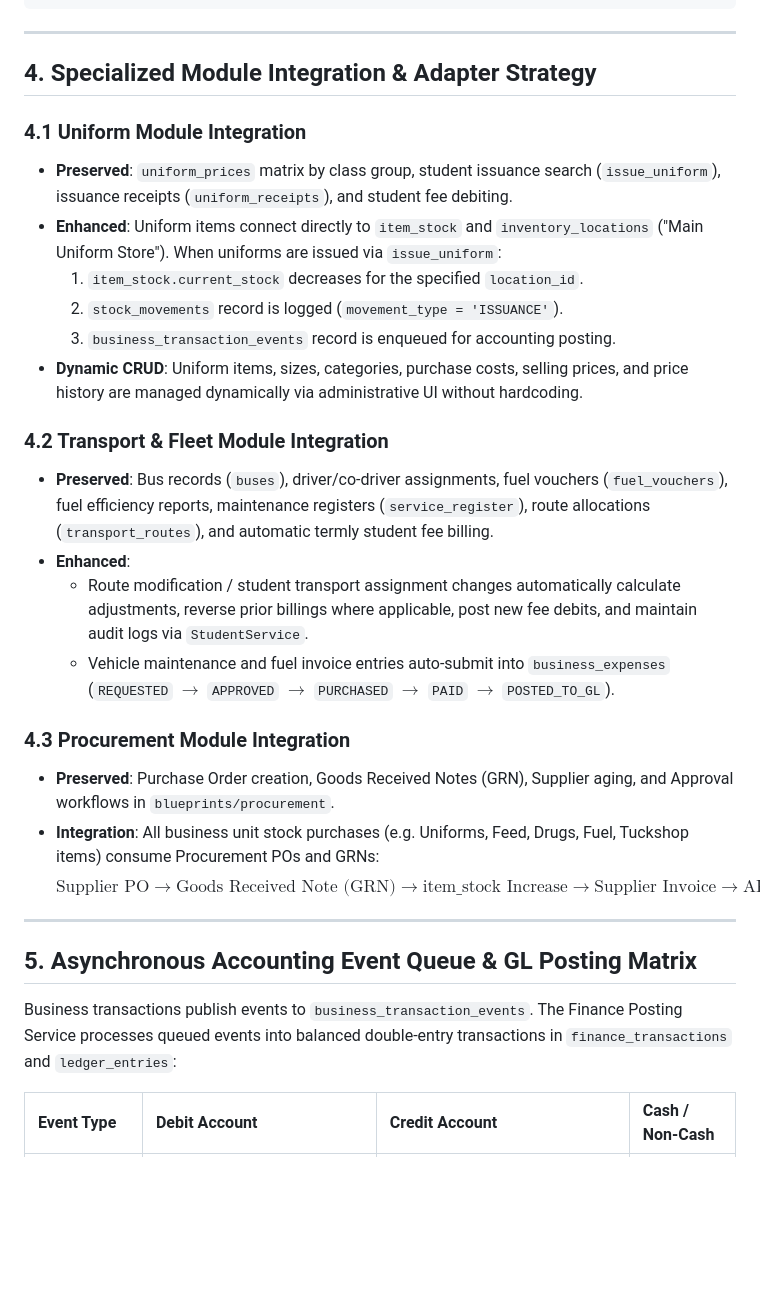
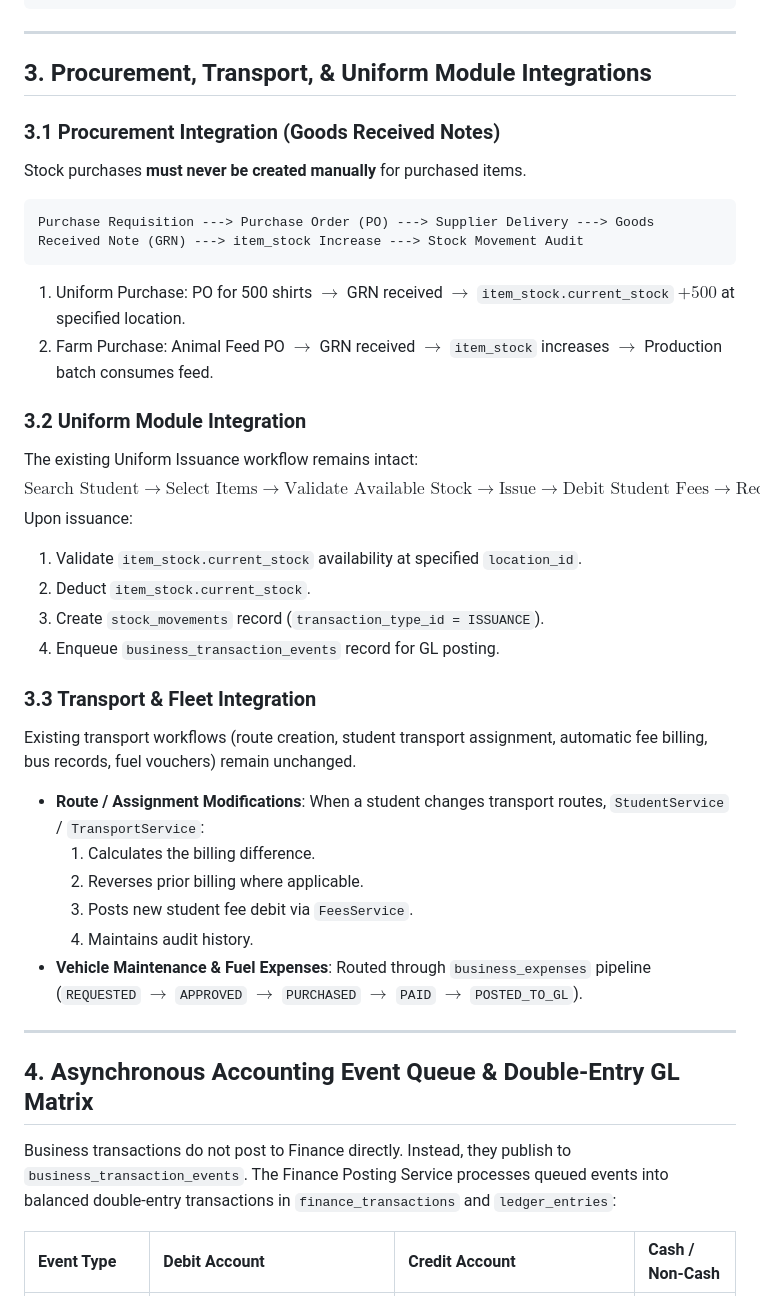
Before and after one commit to wkweyu/Uniform_issuance_app, a Markdown page: IGA_GAP_ANALYSIS.md, the part around one of its changes. GitHub-like rendering; blank space fills up the shorter version.

````diff
--- a/IGA_GAP_ANALYSIS.md
+++ b/IGA_GAP_ANALYSIS.md
@@ -291,32 +382,39 @@ CREATE TABLE IF NOT EXISTS `business_transaction_events` (
 
 ---
 
-## 4. Specialized Module Integration & Adapter Strategy
+## 3. Procurement, Transport, & Uniform Module Integrations
 
-### 4.1 Uniform Module Integration
-- **Preserved**: `uniform_prices` matrix by class group, student issuance search (`issue_uniform`), issuance receipts (`uniform_receipts`), and student fee debiting.
-- **Enhanced**: Uniform items connect directly to `item_stock` and `inventory_locations` ("Main Uniform Store"). When uniforms are issued via `issue_uniform`:
-  1. `item_stock.current_stock` decreases for the specified `location_id`.
-  2. `stock_movements` record is logged (`movement_type = 'ISSUANCE'`).
-  3. `business_transaction_events` record is enqueued for accounting posting.
-- **Dynamic CRUD**: Uniform items, sizes, categories, purchase costs, selling prices, and price history are managed dynamically via administrative UI without hardcoding.
+### 3.1 Procurement Integration (Goods Received Notes)
+Stock purchases **must never be created manually** for purchased items.
+```
+Purchase Requisition ---> Purchase Order (PO) ---> Supplier Delivery ---> Goods Received Note (GRN) ---> item_stock Increase ---> Stock Movement Audit
+```
+1. Uniform Purchase: PO for 500 shirts $\rightarrow$ GRN received $\rightarrow$ `item_stock.current_stock` $+500$ at specified location.
+2. Farm Purchase: Animal Feed PO $\rightarrow$ GRN received $\rightarrow$ `item_stock` increases $\rightarrow$ Production batch consumes feed.
 
-### 4.2 Transport & Fleet Module Integration
-- **Preserved**: Bus records (`buses`), driver/co-driver assignments, fuel vouchers (`fuel_vouchers`), fuel efficiency reports, maintenance registers (`service_register`), route allocations (`transport_routes`), and automatic termly student fee billing.
-- **Enhanced**:
-  - Route modification / student transport assignment changes automatically calculate adjustments, reverse prior billings where applicable, post new fee debits, and maintain audit logs via `StudentService`.
-  - Vehicle maintenance and fuel invoice entries auto-submit into `business_expenses` (`REQUESTED` $\rightarrow$ `APPROVED` $\rightarrow$ `PURCHASED` $\rightarrow$ `PAID` $\rightarrow$ `POSTED_TO_GL`).
+### 3.2 Uniform Module Integration
+The existing Uniform Issuance workflow remains intact:
+$$\text{Search Student} \longrightarrow \text{Select Items} \longrightarrow \text{Validate Available Stock} \longrightarrow \text{Issue} \longrightarrow \text{Debit Student Fees} \longrightarrow \text{Receipt}$$
+Upon issuance:
+1. Validate `item_stock.current_stock` availability at specified `location_id`.
+2. Deduct `item_stock.current_stock`.
+3. Create `stock_movements` record (`transaction_type_id = ISSUANCE`).
+4. Enqueue `business_transaction_events` record for GL posting.
 
-### 4.3 Procurement Module Integration
-- **Preserved**: Purchase Order creation, Goods Received Notes (GRN), Supplier aging, and Approval workflows in `blueprints/procurement`.
-- **Integration**: All business unit stock purchases (e.g. Uniforms, Feed, Drugs, Fuel, Tuckshop items) consume Procurement POs and GRNs:
-  $$\text{Supplier PO} \longrightarrow \text{Goods Received Note (GRN)} \longrightarrow \text{item\_stock Increase} \longrightarrow \text{Supplier Invoice} \longrightarrow \text{AP Posting}$$
+### 3.3 Transport & Fleet Integration
+Existing transport workflows (route creation, student transport assignment, automatic fee billing, bus records, fuel vouchers) remain unchanged.
+- **Route / Assignment Modifications**: When a student changes transport routes, `StudentService` / `TransportService`:
+  1. Calculates the billing difference.
+  2. Reverses prior billing where applicable.
+  3. Posts new student fee debit via `FeesService`.
+  4. Maintains audit history.
+- **Vehicle Maintenance & Fuel Expenses**: Routed through `business_expenses` pipeline (`REQUESTED` $\rightarrow$ `APPROVED` $\rightarrow$ `PURCHASED` $\rightarrow$ `PAID` $\rightarrow$ `POSTED_TO_GL`).
 
 ---
 
-## 5. Asynchronous Accounting Event Queue & GL Posting Matrix
+## 4. Asynchronous Accounting Event Queue & Double-Entry GL Matrix
 
-Business transactions publish events to `business_transaction_events`. The Finance Posting Service processes queued events into balanced double-entry transactions in `finance_transactions` and `ledger_entries`:
+Business transactions do not post to Finance directly. Instead, they publish to `business_transaction_events`. The Finance Posting Service processes queued events into balanced double-entry transactions in `finance_transactions` and `ledger_entries`:
 
 | Event Type | Debit Account | Credit Account | Cash / Non-Cash |
 | :--- | :--- | :--- | :--- |
````
Also changed, not shown: other parts of IGA_GAP_ANALYSIS.md (+270 -195 lines).
